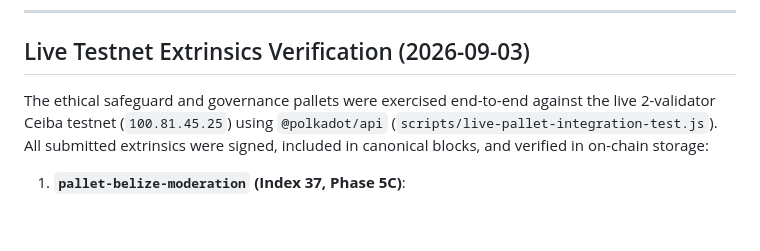
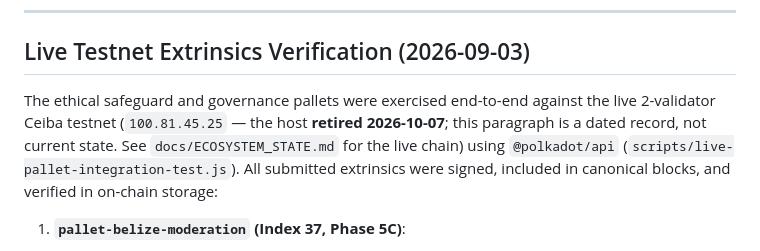
Before and after one commit to BelizeChain/belizechain, a Markdown page: docs/PHASE_STATUS.md, the part around the change. GitHub-like rendering; blank space fills up the shorter version.

```diff
--- a/docs/PHASE_STATUS.md
+++ b/docs/PHASE_STATUS.md
@@ -95,7 +95,7 @@ Live on `belizechain_testnet` (full addresses in
 
 ## Live Testnet Extrinsics Verification (2026-09-03)
 
-The ethical safeguard and governance pallets were exercised end-to-end against the live 2-validator Ceiba testnet (`100.81.45.25`) using `@polkadot/api` (`scripts/live-pallet-integration-test.js`). All submitted extrinsics were signed, included in canonical blocks, and verified in on-chain storage:
+The ethical safeguard and governance pallets were exercised end-to-end against the live 2-validator Ceiba testnet (`100.81.45.25` — the host **retired 2026-10-07**; this paragraph is a dated record, not current state. See `docs/ECOSYSTEM_STATE.md` for the live chain) using `@polkadot/api` (`scripts/live-pallet-integration-test.js`). All submitted extrinsics were signed, included in canonical blocks, and verified in on-chain storage:
 
 1. **`pallet-belize-moderation` (Index 37, Phase 5C)**:
    - Call: `belizeModeration.flagContent(contentHash, 2)` (Reason: Spam).
```
Also changed, not shown: .github/copilot-instructions.md (+26 -4 lines), docs/ECOSYSTEM_STATE.md (added, +211 -0 lines).
